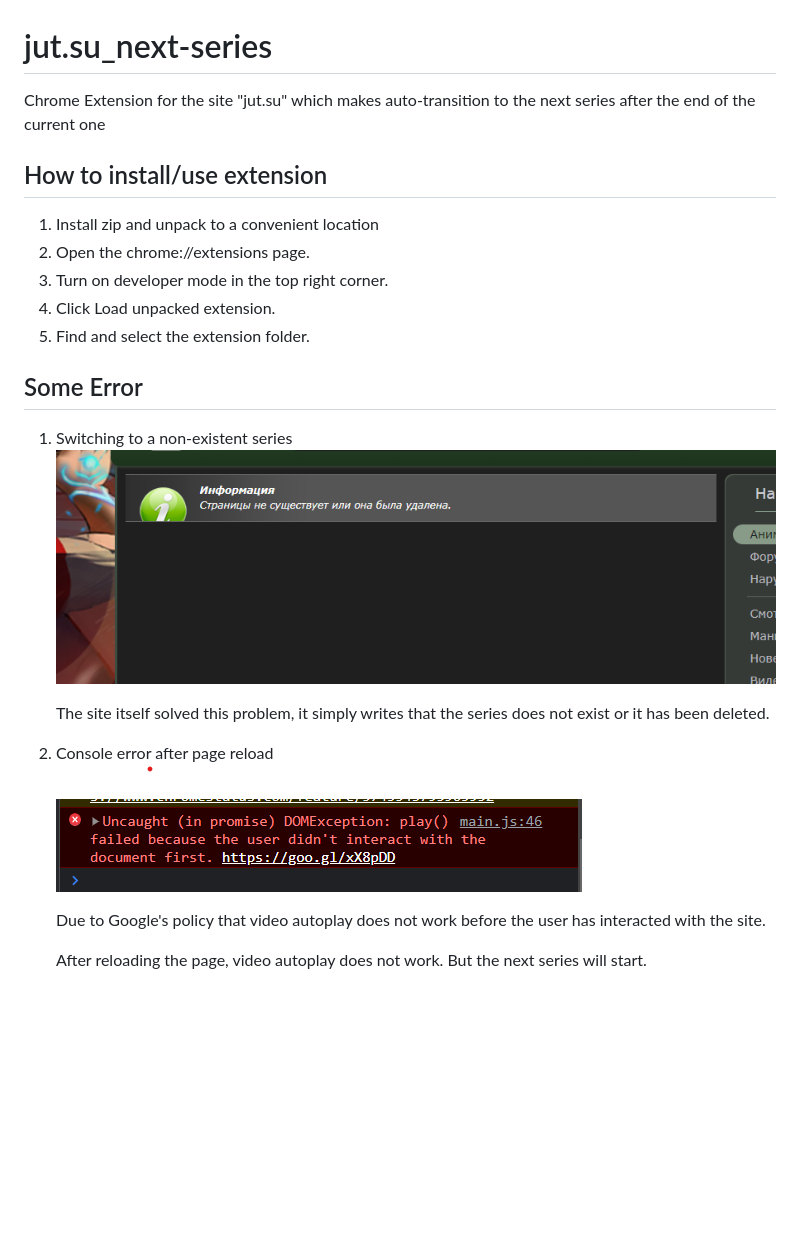
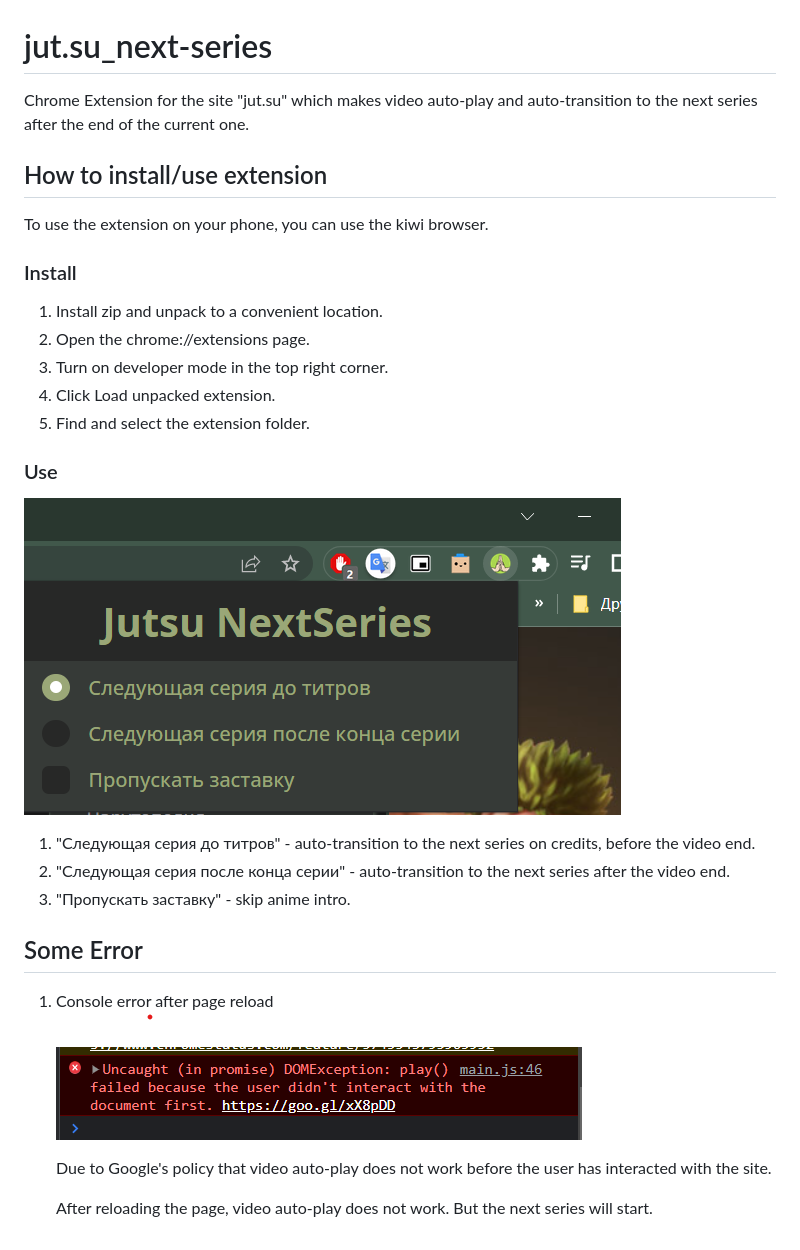
Before and after one commit to DenisGas/jut.su_next-series, a Markdown page: README.md, the part around the change. GitHub-like rendering; pictures changed too: img/S_Error.png (deleted), img/UI.png (added); blank space fills up the shorter version.

```diff
--- a/README.md
+++ b/README.md
@@ -1,25 +1,32 @@
 # jut.su_next-series
 
-Chrome Extension for the site "jut.su" which makes auto-transition to the next series after the end of the current one
+Chrome Extension for the site "jut.su" which makes video auto-play and auto-transition to the next series after the end of the current one.
 
 ## How to install/use extension
 
-1. Install zip and unpack to a convenient location
+To use the extension on your phone, you can use the kiwi browser.
+
+### Install
+
+1. Install zip and unpack to a convenient location.
 2. Open the chrome://extensions page.
 3. Turn on developer mode in the top right corner.
 4. Click Load unpacked extension.
 5. Find and select the extension folder.
 
+### Use
+
+![ExtensionUi](./img/UI.png)
+
+1. "Следующая серия до титров" - auto-transition to the next series on credits, before the video end.
+2. "Следующая серия после конца серии" - auto-transition to the next series after the video end.
+3. "Пропускать заставку" - skip anime intro.
+
 ## Some Error
 
-1.  Switching to a non-existent series
-    ![SitesErrorImg](./img/S_Error.png)
-
-    The site itself solved this problem, it simply writes that the series does not exist or it has been deleted.
-
-2.  Console error after page reload
+1.  Console error after page reload
     ![GoogleErrorImg](./img/G_Error.png)
 
-    Due to Google's policy that video autoplay does not work before the user has interacted with the site.
+    Due to Google's policy that video auto-play does not work before the user has interacted with the site.
 
-    After reloading the page, video autoplay does not work. But the next series will start.
+    After reloading the page, video auto-play does not work. But the next series will start.
```
Also changed, not shown: 5 other files.
